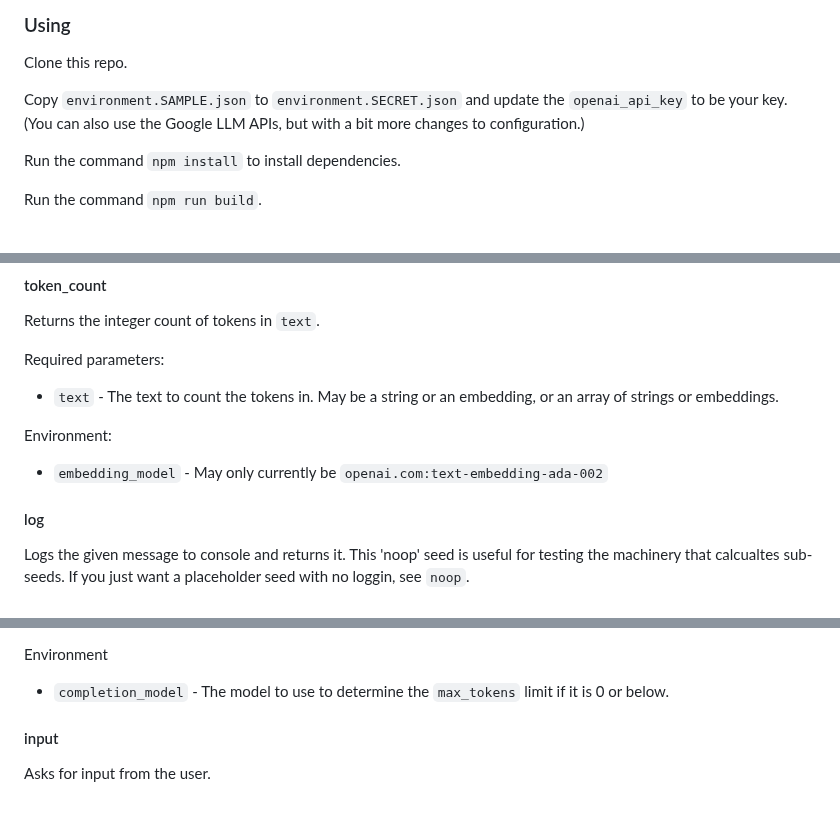
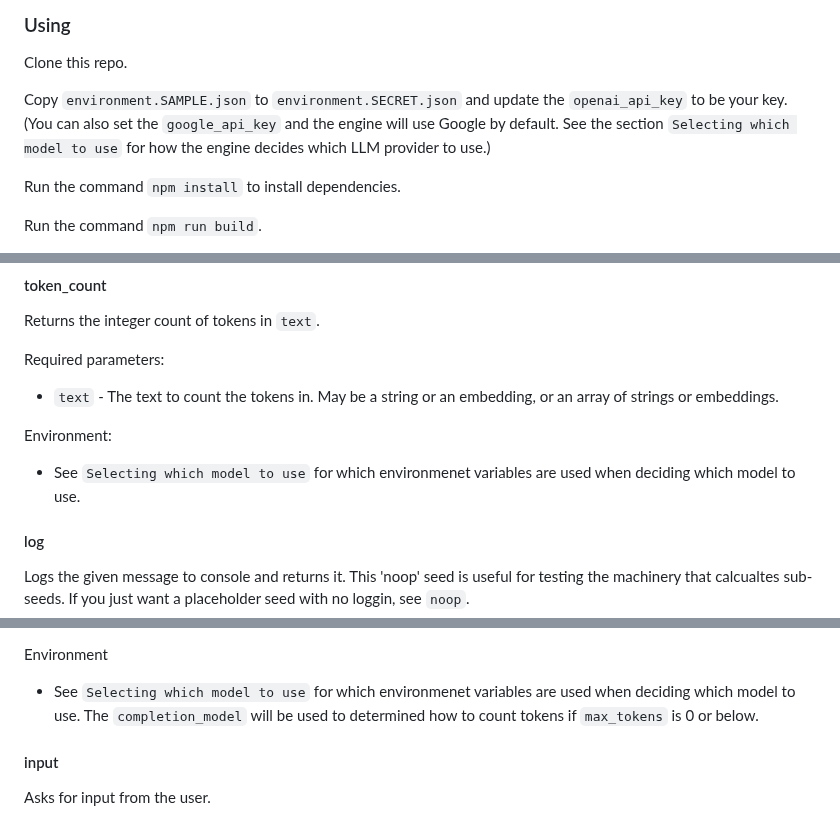
Before and after one commit to jkomoros/prompt-garden, a Markdown page: README.md, 3 parts joined by grey strips. GitHub-like rendering.

```diff
--- a/README.md
+++ b/README.md
@@ -21,7 +21,7 @@ Another design goal is a system that can be described fully declaratively, so th
 
 Clone this repo.
 
-Copy `environment.SAMPLE.json` to `environment.SECRET.json` and update the `openai_api_key` to be your key. (You can also use the Google LLM APIs, but with a bit more changes to configuration.)
+Copy `environment.SAMPLE.json` to `environment.SECRET.json` and update the `openai_api_key` to be your key. (You can also set the `google_api_key` and the engine will use Google by default. See the section `Selecting which model to use` for how the engine decides which LLM provider to use.)
 
 Run the command `npm install` to install dependencies.
 
@@ -397,7 +395,7 @@ Required parameters:
 - `text` - The text to count the tokens in. May be a string or an embedding, or an array of strings or embeddings.
 
 Environment:
-- `embedding_model` - May only currently be `openai.com:text-embedding-ada-002`
+- See `Selecting which model to use` for which environmenet variables are used when deciding which model to use.
 
 #### log
 
@@ -464,7 +462,7 @@ Required parameters:
 - `max_tokens` (optional, default -1024) - The maximum number of tokens in the output. If a positive integer, then will not exceed that number. If zero or below, then will add it to the maximum number of tokens for the `completion_model`. This is a convenient way of reserving space for the output.
 
 Environment
-- `completion_model` - The model to use to determine the `max_tokens` limit if it is 0 or below.
+- See `Selecting which model to use` for which environmenet variables are used when deciding which model to use. The `completion_model` will be used to determined how to count tokens if `max_tokens` is 0 or below.
 
 #### input
 
```
Also changed, not shown: other parts of README.md (+23 -4 lines).
